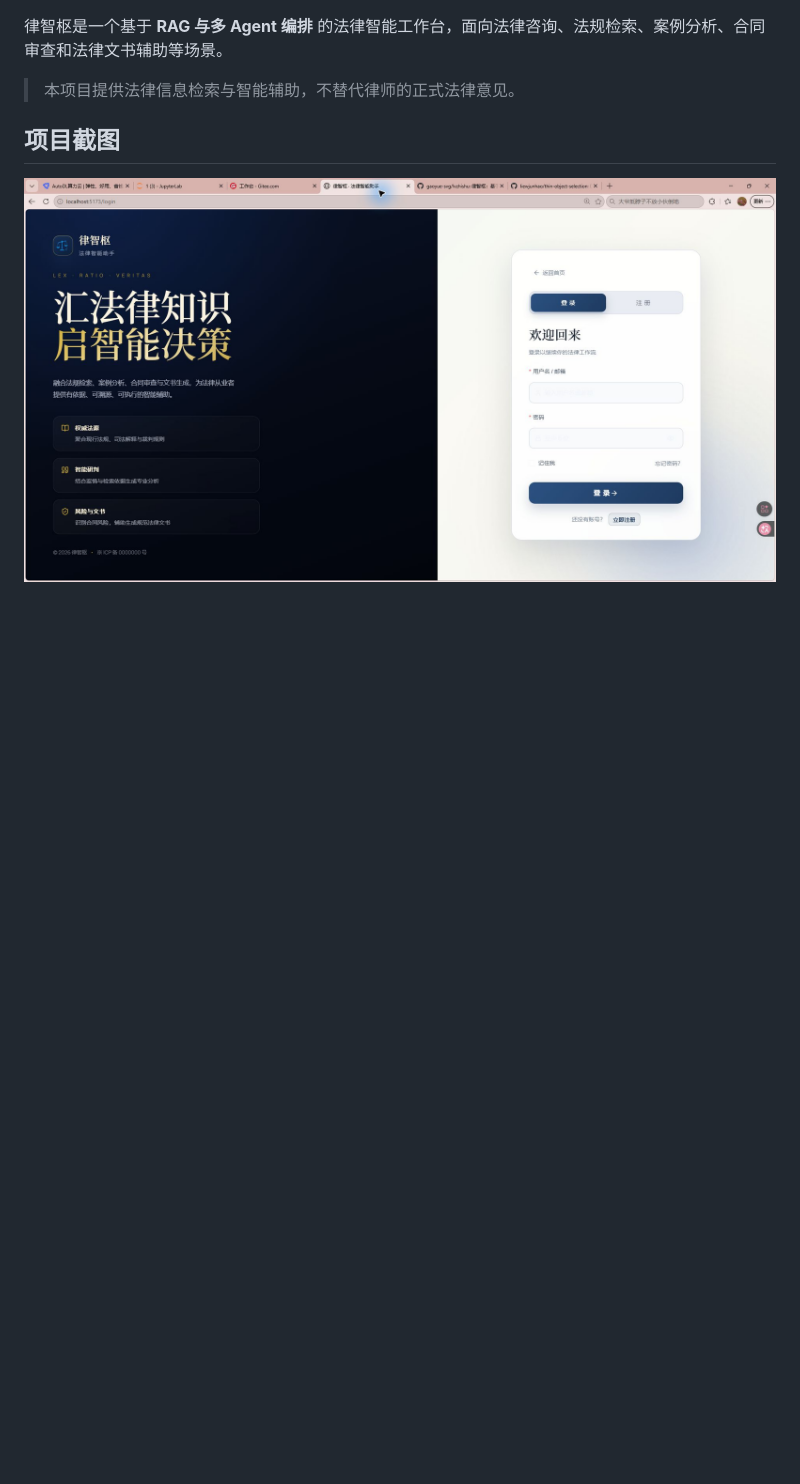
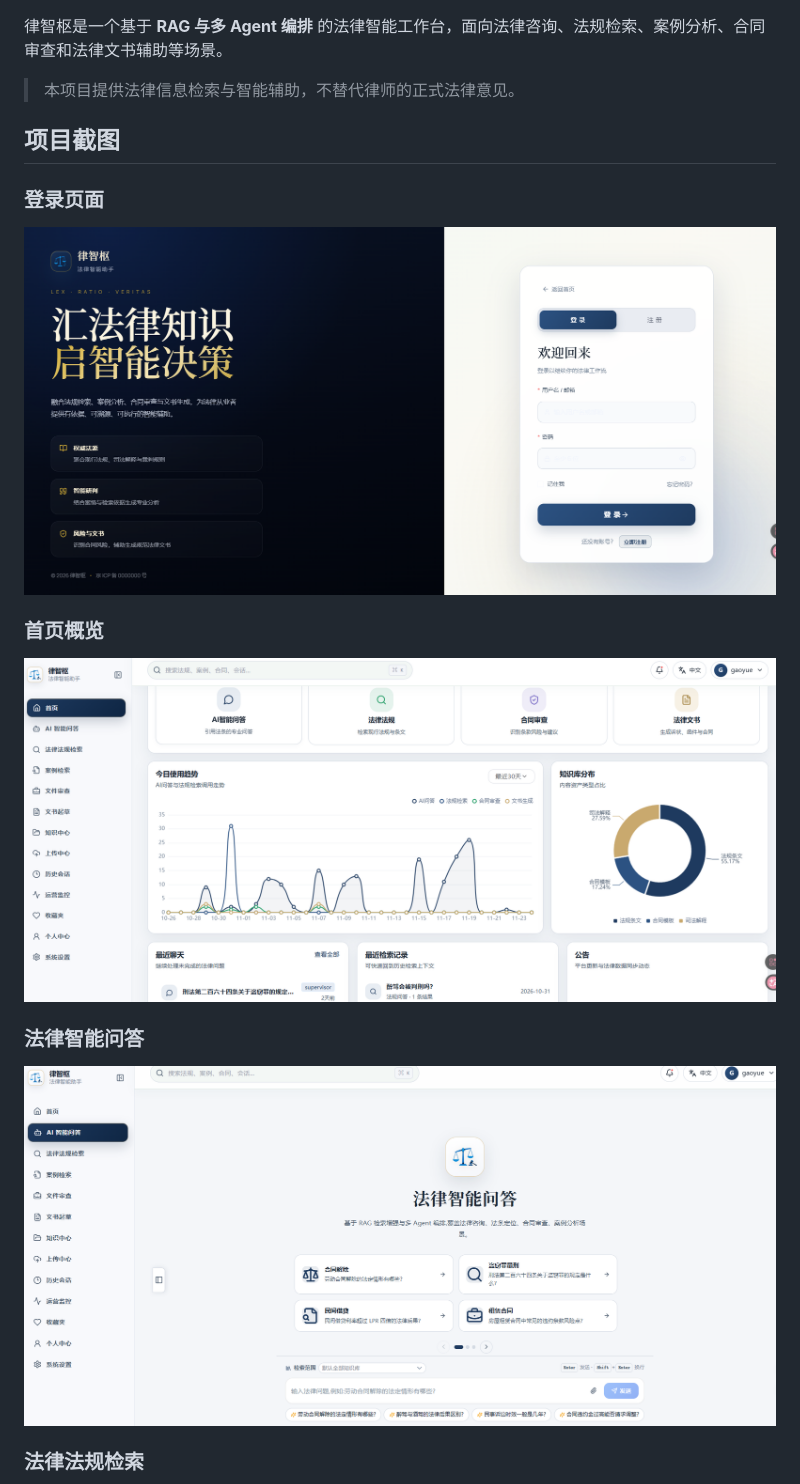
Before and after one commit to gaoyue-svg/lvzhishu, a Markdown page: README.md, the part around one of its changes. Drawn GitHub-style; pictures changed too: images/lvzhishu-assistant.png (added), images/lvzhishu-dashboard.png (added), images/lvzhishu-login.png (added); blank space fills up the shorter version.

Commit message:
docs: add current product screenshots

```diff
--- a/README.md
+++ b/README.md
@@ -6,4 +6,17 @@
 
 ## 项目截图
 
-![律智枢登录页面](images/lvzhishu-login.jpg)
+### 登录页面
+
+![律智枢登录页面](images/lvzhishu-login.png)
+
+### 首页概览
+
+![律智枢首页概览](images/lvzhishu-dashboard.png)
+
+### 法律智能问答
+
+![律智枢法律智能问答](images/lvzhishu-assistant.png)
+
+### 法律法规检索
+
```
Also changed, not shown: other parts of README.md (+5 -0 lines), images/lvzhishu-law-search.png (added), images/lvzhishu-monitor.png (added).
